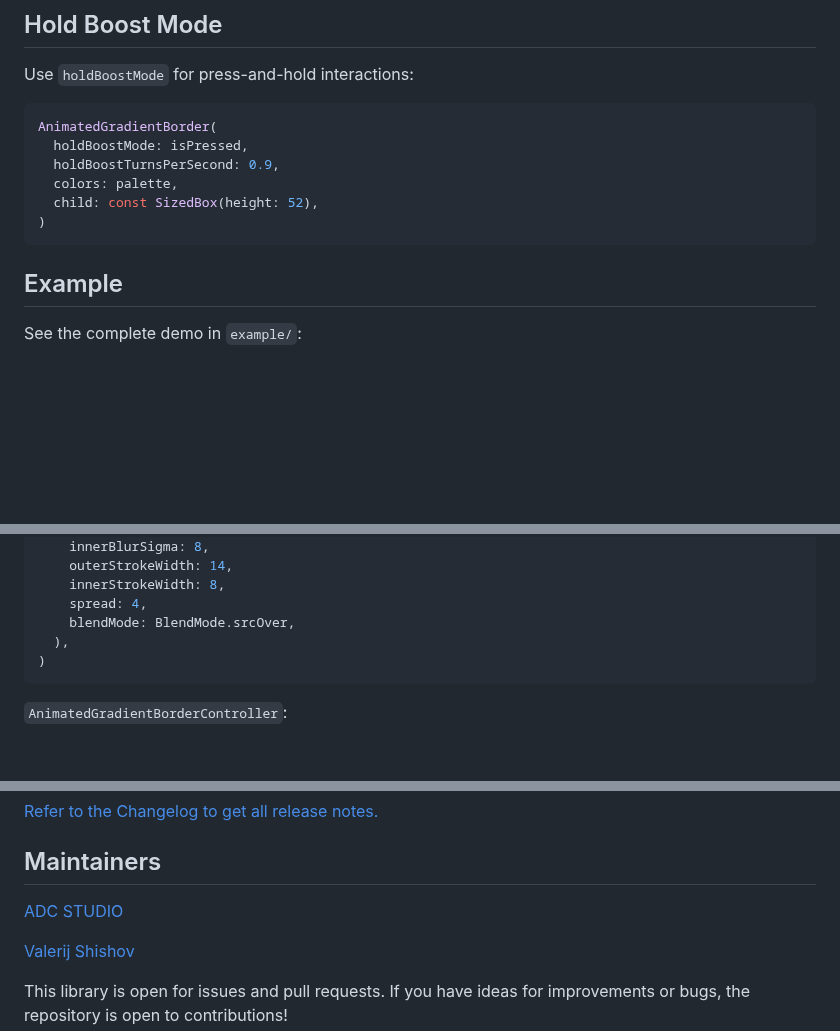
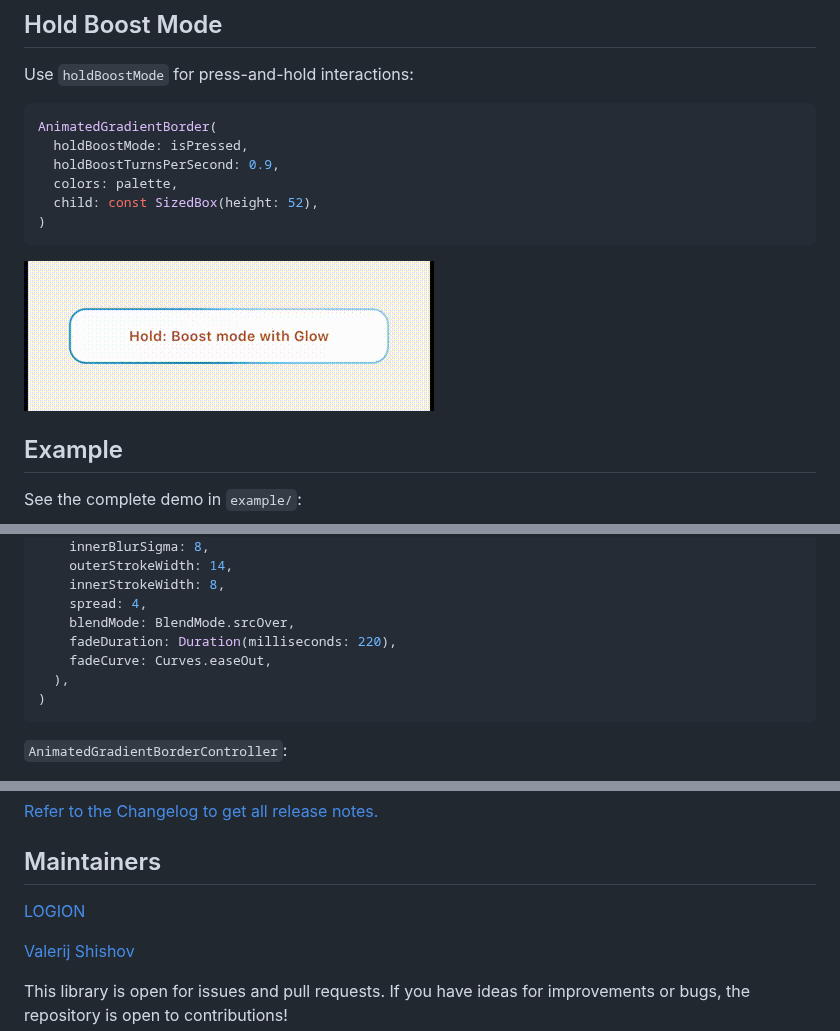
Before and after one commit to ADC-Studio/animated_border_widgets, a Markdown page: README.md, 3 parts joined by grey strips. GitHub-like rendering; pictures changed too: assets/animated_border_widgets_demo_3.gif (added); blank space fills up the shorter version.

Commit message:
add: transition glow enabled

````diff
--- a/README.md
+++ b/README.md
@@ -132,6 +132,8 @@ AnimatedGradientBorder(
 )
 ```
 
+![Hold boost mode demo with glow](https://raw.githubusercontent.com/ADC-Studio/animated_border_widgets/main/assets/animated_border_widgets_demo_3.gif)
+
 ## Example
 
 See the complete demo in `example/`:
@@ -180,6 +182,8 @@ AnimatedGradientBorder(
     innerStrokeWidth: 8,
     spread: 4,
     blendMode: BlendMode.srcOver,
+    fadeDuration: Duration(milliseconds: 220),
+    fadeCurve: Curves.easeOut,
   ),
 )
 ```
@@ -202,7 +206,7 @@ To get started, read [CONTRIBUTING.md](CONTRIBUTING.md) to learn about the guide
 
 ## Maintainers
 
-[ADC STUDIO](https://adc-web.ru)
+[LOGION](https://logion-web.ru)
 
 [Valerij Shishov](https://github.com/MixKage)
 
````
Also changed, not shown: 3 other files.
